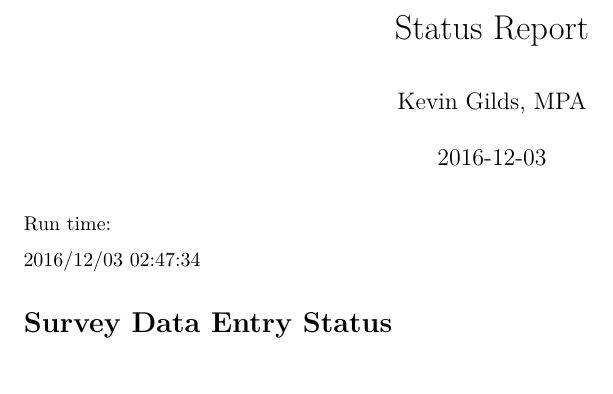
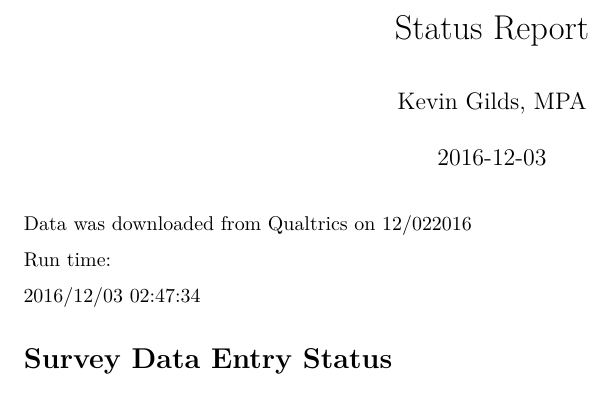
Before and after one commit to kgilds/getReal20162017, an R Markdown document (Report Scripts/status_report.Rmd): part of page 1 of 2, cut so that both start at the same text. Rendered offline with R 4.5, knitr and Pandoc, then LaTeX, with nearby package versions; some code elsewhere in the file could not run offline.

Commit message:
added data downloaded content

````diff
--- a/Report Scripts/status_report.Rmd
+++ b/Report Scripts/status_report.Rmd
@@ -7,6 +7,12 @@ output:
   pdf_document:
     toc: no
 ---
+
+
+Data was downloaded from Qualtrics on 12/022016
+
+
+
 Run time:
 ```{r status_library, echo=FALSE}
 library(pander)
````
